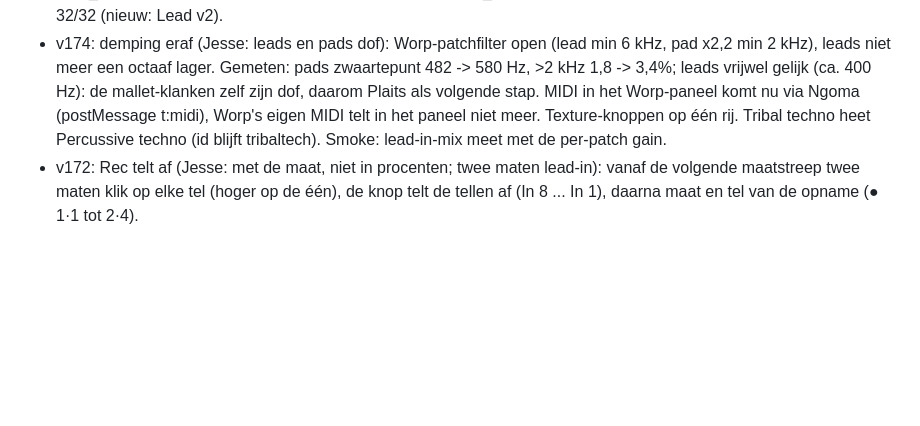
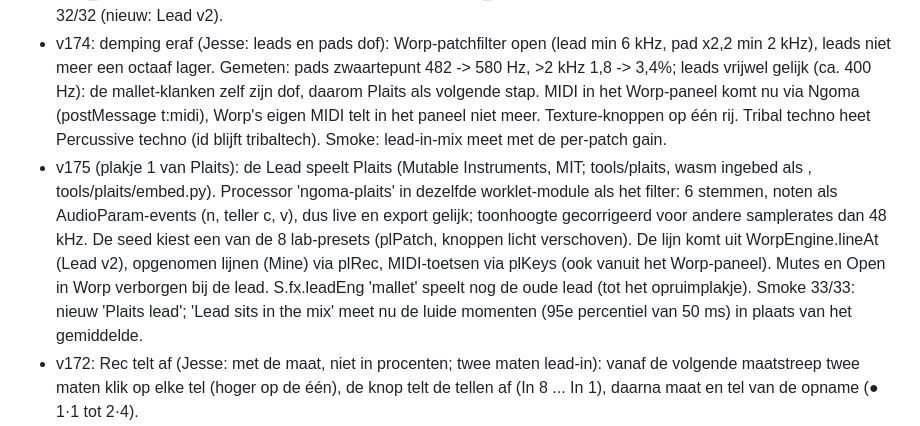
Before and after one commit to jesseburkunk/ngoma, a Markdown page: README.md, the part around the change. Rendered like a GitHub page; blank space fills up the shorter version.

Commit message:
README: v175
Co-Authored-By: Claude Opus 5.5 <noreply@anthropic.com>
Claude-Session: https://claude.ai/code/session_01QdXhiNReGuegBXJ8EqLDNs

```diff
--- a/README.md
+++ b/README.md
@@ -204,6 +204,7 @@ Open: save/load own patterns, MIDI import, test in real tracks.
 - v171 (ronde B, wisselen Ngoma/Worp): Worp-pad krijgt New sound (houdt akkoorden en beweging) en New pattern (houdt de klank; W.ps bepaalt voicing, change en gate in de engine) en Mine | Worp. Rec 2 bars in Ngoma zelf, op Lead en Pad: neemt je MIDI-toetsen op vanaf de volgende maat, op het grid (16en, swing bij het afspelen); tijdens opnemen rust alleen de eigen lijn van die unit. Pad speelt opgenomen akkoorden polyfoon (playRec) in plaats van de drone. Een nieuwe klank uit Worp houdt je opname. Smoke 31 checks.
 - v173 (ronde C, Lead v2, naar het lead-onderzoek): de lead krijgt geheugen. Eén maat van de stijl wordt een motief, vier maten een frase. Nieuwe rij onder de lead-knoppen: Form (Call · answer standaard, AABA, AA′AB, AAAA, Free = zoals vroeger), Rhythm (ritme loopt elke 3/4/5/6/8 stappen of de maat), Notes (rij van 3 tot 8 tonen of All, standaard 5), Range (stapjes of sprongen), Drums (in de gaten of op de accenten van de drums, standaard gaps 25%). Sterke tellen naar akkoordtonen; het antwoord landt op de grondtoon. Complexity heet nu Vary (zelfde sleutel leadCx): op 0 herhaalt de frase exact, hoger verandert het motief blijvend aan het eind van een frase. New rhythm en New notes (W.pn = seed van de noten). Engine: Worp v1.27 (phraseV2/phraseOut, alleen actief als de host lv meegeeft), sync_worp.py: state.lv, state.drum, WorpEngine.lineAt en LV_FORMS; exportregex accepteert nu accolades. Smoke 32/32 (nieuw: Lead v2).
 - v174: demping eraf (Jesse: leads en pads dof): Worp-patchfilter open (lead min 6 kHz, pad x2,2 min 2 kHz), leads niet meer een octaaf lager. Gemeten: pads zwaartepunt 482 -> 580 Hz, >2 kHz 1,8 -> 3,4%; leads vrijwel gelijk (ca. 400 Hz): de mallet-klanken zelf zijn dof, daarom Plaits als volgende stap. MIDI in het Worp-paneel komt nu via Ngoma (postMessage t:midi), Worp's eigen MIDI telt in het paneel niet meer. Texture-knoppen op één rij. Tribal techno heet Percussive techno (id blijft tribaltech). Smoke: lead-in-mix meet met de per-patch gain.
+- v175 (plakje 1 van Plaits): de Lead speelt Plaits (Mutable Instruments, MIT; tools/plaits, wasm ingebed als <script id="plaits-wasm">, tools/plaits/embed.py). Processor 'ngoma-plaits' in dezelfde worklet-module als het filter: 6 stemmen, noten als AudioParam-events (n, teller c, v), dus live en export gelijk; toonhoogte gecorrigeerd voor andere samplerates dan 48 kHz. De seed kiest een van de 8 lab-presets (plPatch, knoppen licht verschoven). De lijn komt uit WorpEngine.lineAt (Lead v2), opgenomen lijnen (Mine) via plRec, MIDI-toetsen via plKeys (ook vanuit het Worp-paneel). Mutes en Open in Worp verborgen bij de lead. S.fx.leadEng 'mallet' speelt nog de oude lead (tot het opruimplakje). Smoke 33/33: nieuw 'Plaits lead'; 'Lead sits in the mix' meet nu de luide momenten (95e percentiel van 50 ms) in plaats van het gemiddelde.
 - v172: Rec telt af (Jesse: met de maat, niet in procenten; twee maten lead-in): vanaf de volgende maatstreep twee maten klik op elke tel (hoger op de één), de knop telt de tellen af (In 8 ... In 1), daarna maat en tel van de opname (● 1·1 tot 2·4).
 - v168: de Worp-helft van de app-switch, de Worp-stip en Open in Worp in koper en Federo (was mint en Michroma), passend bij het nieuwe uiterlijk van Worp v1.26.
 
```
